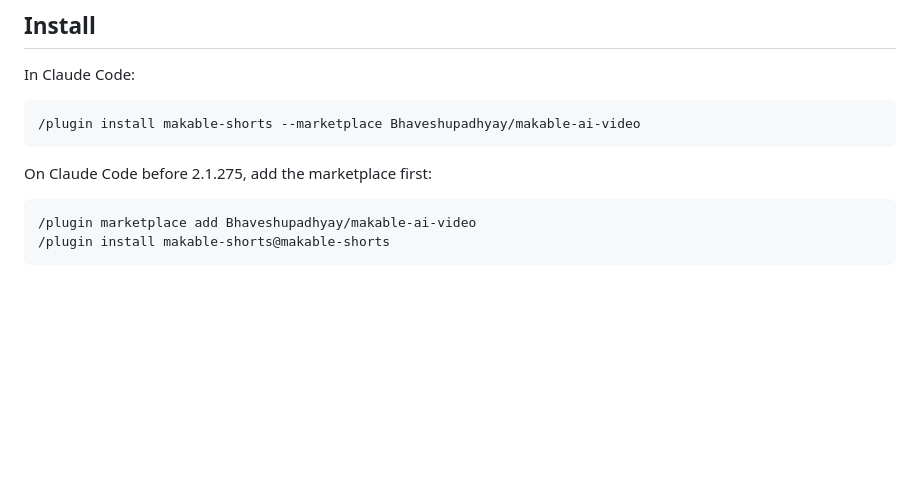
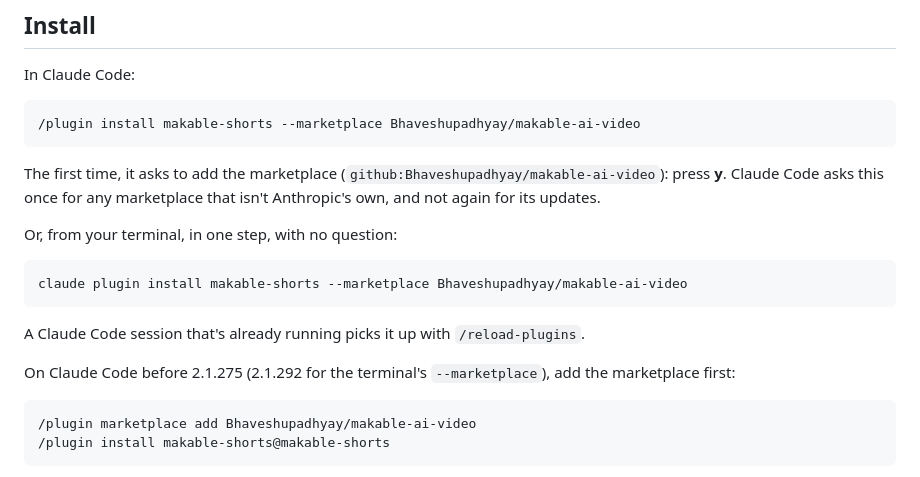
Before and after one commit to Bhaveshupadhyay/makable-ai-video, a Markdown page: README.md, the part around the change. GitHub-like rendering; blank space fills up the shorter version.

Commit message:
README: installing from the terminal, with no question
In a session, /plugin install asks once to add the marketplace, as for
any that isn't Anthropic's own. claude plugin install --marketplace,
from a terminal, adds it and installs in one step without asking.

````diff
--- a/README.md
+++ b/README.md
@@ -25,7 +25,17 @@ In Claude Code:
 /plugin install makable-shorts --marketplace Bhaveshupadhyay/makable-ai-video
 ```
 
-On Claude Code before 2.1.275, add the marketplace first:
+The first time, it asks to add the marketplace (`github:Bhaveshupadhyay/makable-ai-video`): press **y**. Claude Code asks this once for any marketplace that isn't Anthropic's own, and not again for its updates.
+
+Or, from your terminal, in one step, with no question:
+
+```sh
+claude plugin install makable-shorts --marketplace Bhaveshupadhyay/makable-ai-video
+```
+
+A Claude Code session that's already running picks it up with `/reload-plugins`.
+
+On Claude Code before 2.1.275 (2.1.292 for the terminal's `--marketplace`), add the marketplace first:
 
 ```
 /plugin marketplace add Bhaveshupadhyay/makable-ai-video
````
